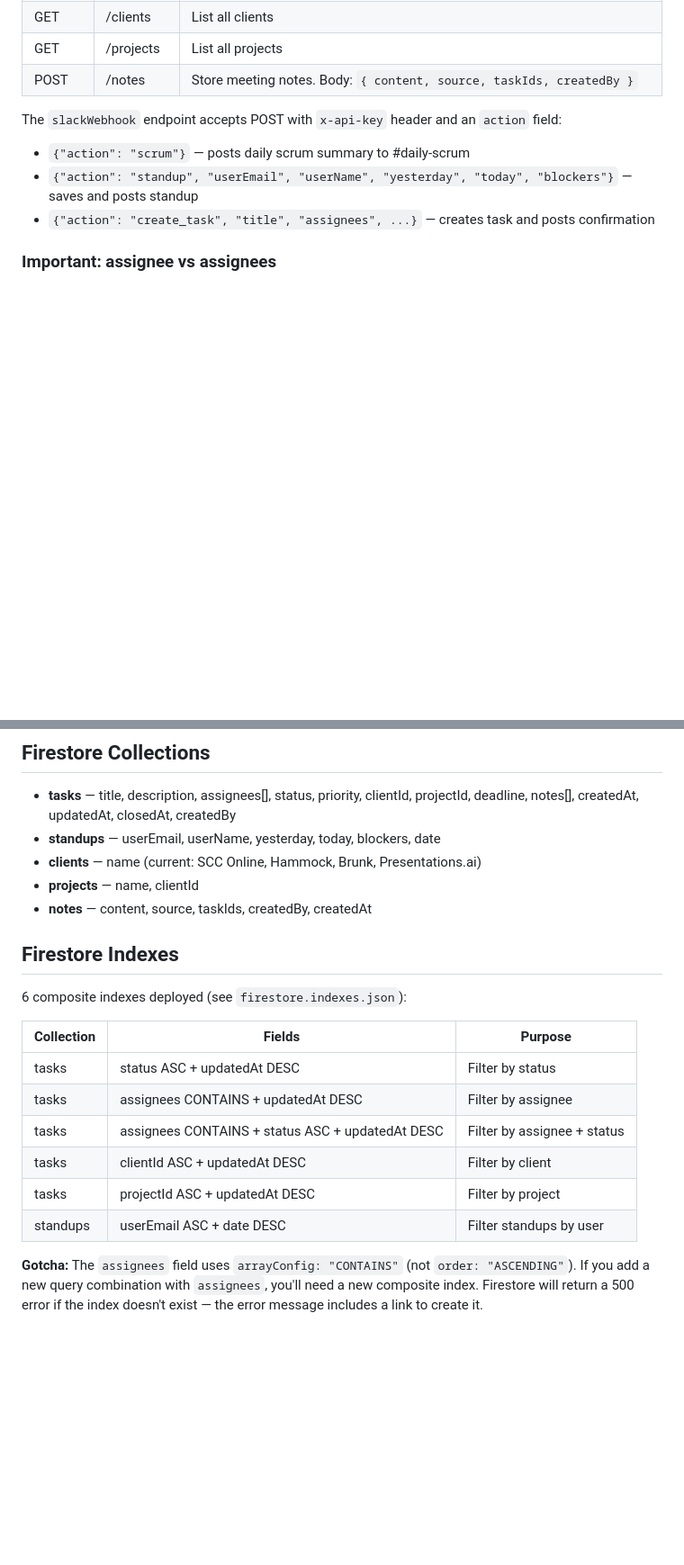
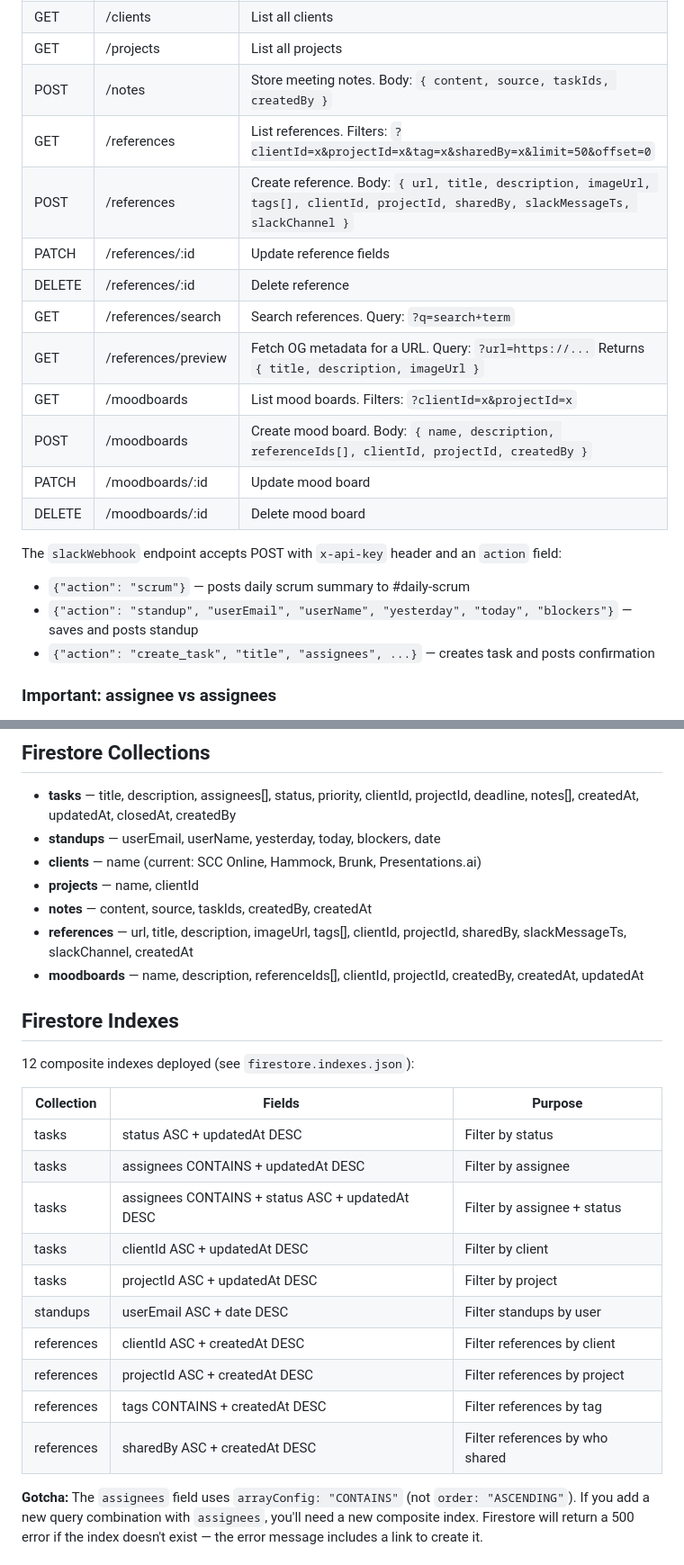
Before and after one commit to publicknowledgestudio/work, a Markdown page: CLAUDE.md, 2 parts joined by grey strips. Shown at 90% size. GitHub-like rendering; blank space fills up the shorter version.

Commit message:
docs: update CLAUDE.md with references library collections, endpoints, and indexes
https://claude.ai/code/session_013NHKg9tFhTYn1hVGw6JPDP

```diff
--- a/CLAUDE.md
+++ b/CLAUDE.md
@@ -90,6 +91,16 @@ All endpoints on `api` require header: `x-api-key: <CLAUDE_API_KEY>`
 | GET | /clients | List all clients |
 | GET | /projects | List all projects |
 | POST | /notes | Store meeting notes. Body: `{ content, source, taskIds, createdBy }` |
+| GET | /references | List references. Filters: `?clientId=x&projectId=x&tag=x&sharedBy=x&limit=50&offset=0` |
+| POST | /references | Create reference. Body: `{ url, title, description, imageUrl, tags[], clientId, projectId, sharedBy, slackMessageTs, slackChannel }` |
+| PATCH | /references/:id | Update reference fields |
+| DELETE | /references/:id | Delete reference |
+| GET | /references/search | Search references. Query: `?q=search+term` |
+| GET | /references/preview | Fetch OG metadata for a URL. Query: `?url=https://...` Returns `{ title, description, imageUrl }` |
+| GET | /moodboards | List mood boards. Filters: `?clientId=x&projectId=x` |
+| POST | /moodboards | Create mood board. Body: `{ name, description, referenceIds[], clientId, projectId, createdBy }` |
+| PATCH | /moodboards/:id | Update mood board |
+| DELETE | /moodboards/:id | Delete mood board |
 
 The `slackWebhook` endpoint accepts POST with `x-api-key` header and an `action` field:
 - `{"action": "scrum"}` — posts daily scrum summary to #daily-scrum
@@ -107,10 +118,12 @@ The task model was migrated from `assignee` (single string) to `assignees` (arra
 - **clients** — name (current: SCC Online, Hammock, Brunk, Presentations.ai)
 - **projects** — name, clientId
 - **notes** — content, source, taskIds, createdBy, createdAt
+- **references** — url, title, description, imageUrl, tags[], clientId, projectId, sharedBy, slackMessageTs, slackChannel, createdAt
+- **moodboards** — name, description, referenceIds[], clientId, projectId, createdBy, createdAt, updatedAt
 
 ## Firestore Indexes
 
-6 composite indexes deployed (see `firestore.indexes.json`):
+12 composite indexes deployed (see `firestore.indexes.json`):
 
 | Collection | Fields | Purpose |
 |------------|--------|---------|
@@ -120,6 +133,10 @@ The task model was migrated from `assignee` (single string) to `assignees` (arra
 | tasks | clientId ASC + updatedAt DESC | Filter by client |
 | tasks | projectId ASC + updatedAt DESC | Filter by project |
 | standups | userEmail ASC + date DESC | Filter standups by user |
+| references | clientId ASC + createdAt DESC | Filter references by client |
+| references | projectId ASC + createdAt DESC | Filter references by project |
+| references | tags CONTAINS + createdAt DESC | Filter references by tag |
+| references | sharedBy ASC + createdAt DESC | Filter references by who shared |
 
 **Gotcha:** The `assignees` field uses `arrayConfig: "CONTAINS"` (not `order: "ASCENDING"`). If you add a new query combination with `assignees`, you'll need a new composite index. Firestore will return a 500 error if the index doesn't exist — the error message includes a link to create it.
 
```
Also changed, not shown: other parts of CLAUDE.md (+2 -1 lines).
